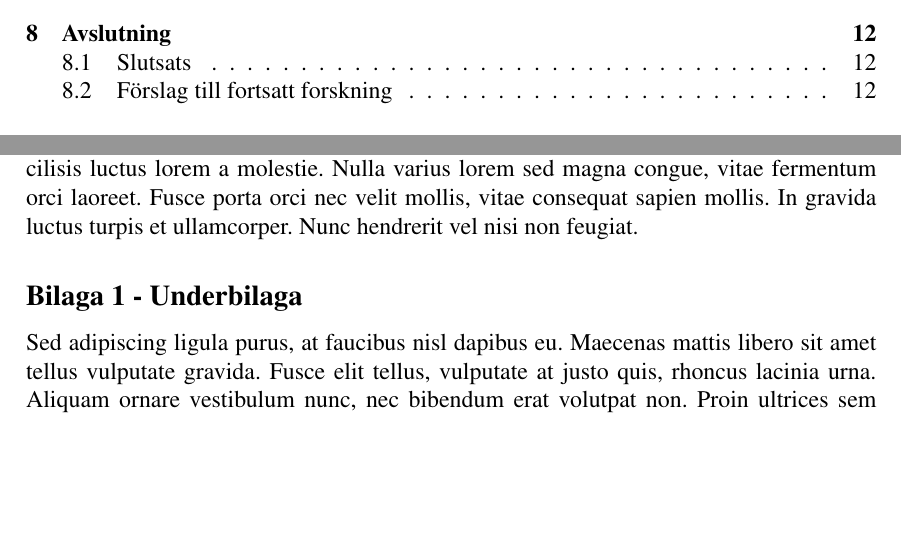
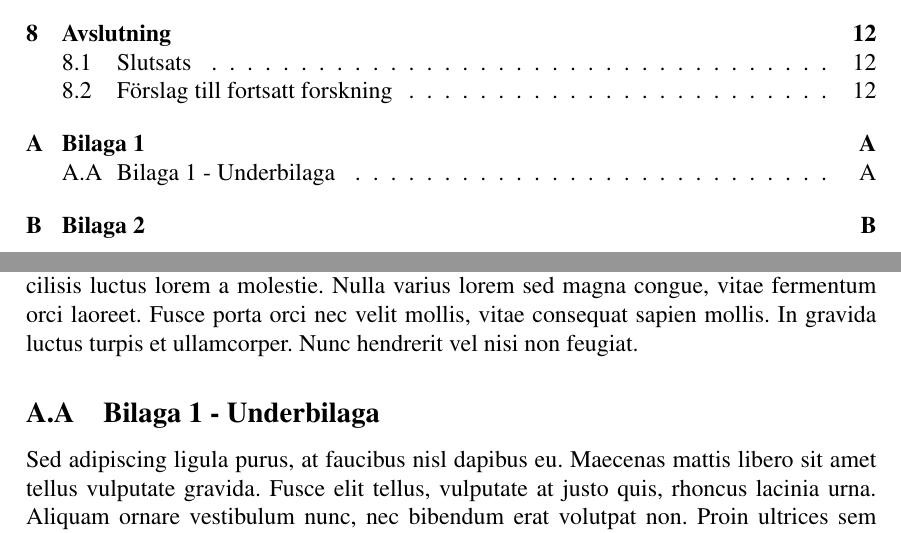
Before and after one commit to linuxprofessor/Exjobbsmall-LNU, a LaTeX paper (exjobbsmall_lnu.tex, which reads appendix.tex): two parts of pages 4 and 18 of 19, joined at a grey line, cut so that both start at the same text, the shorter picture padded with empty space. Compiled offline with pdfLaTeX; a LaTeX package or settings file that is missing is left out.

Commit message:
Bilagsförändringar
Bilagor numreras enligt A-B-C, står fortfarande kvar i ToC

```diff
--- a/appendix.tex
+++ b/appendix.tex
@@ -1,7 +1,7 @@
-\section*{Bilaga 1} % Använd * för att dölja bilagan från Innehåll
+\section{Bilaga 1} % Använd * för att dölja bilagan från Innehåll
 Sed malesuada ligula magna, vel tempus arcu ornare vitae. Maecenas sit amet libero fermentum, sagittis nisl in, sollicitudin elit. Sed tincidunt nisi at nibh lobortis, ut dignissim lorem faucibus. Nulla tempus congue sem, ac congue eros imperdiet in. Proin at felis tincidunt, dignissim orci id, venenatis sapien. Mauris non dignissim mauris. Quisque facilisis luctus lorem a molestie. Nulla varius lorem sed magna congue, vitae fermentum orci laoreet. Fusce porta orci nec velit mollis, vitae consequat sapien mollis. In gravida luctus turpis et ullamcorper. Nunc hendrerit vel nisi non feugiat.
 \begin{subappendices}
-\subsection*{Bilaga 1 - Underbilaga}
+\subsection{Bilaga 1 - Underbilaga}
 Sed adipiscing ligula purus, at faucibus nisl dapibus eu. Maecenas mattis libero sit amet tellus vulputate gravida. Fusce elit tellus, vulputate at justo quis, rhoncus lacinia urna. Aliquam ornare vestibulum nunc, nec bibendum erat volutpat non. Proin ultrices sem quam. Morbi posuere, tellus at lobortis iaculis, nunc turpis ultricies diam, at dapibus tortor libero vel justo. Suspendisse potenti. Proin elementum eu dui in accumsan. Duis eu odio ac justo semper tempus. Donec mattis purus ut quam pulvinar, quis blandit velit elementum. Suspendisse non nulla mauris. Sed id gravida nulla, ac ullamcorper ante. Aenean malesuada lectus diam, a lobortis sapien tincidunt quis. Vivamus at neque ante. Curabitur ac nulla mattis velit dictum dapibus. Donec consectetur vel lorem eu suscipit.
 \end{subappendices}
 \newpage % Ny sidan för ny bilaga
```
Also changed, not shown: exjobbsmall_lnu.tex (+2 -0 lines), exjobbsmall_lnu.pdf, appendix.tex (2 more changed lines).
